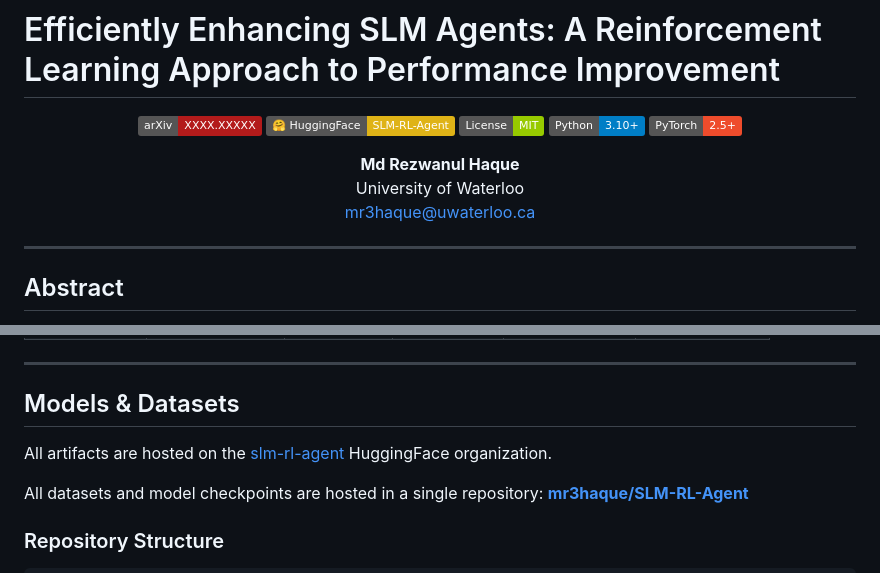
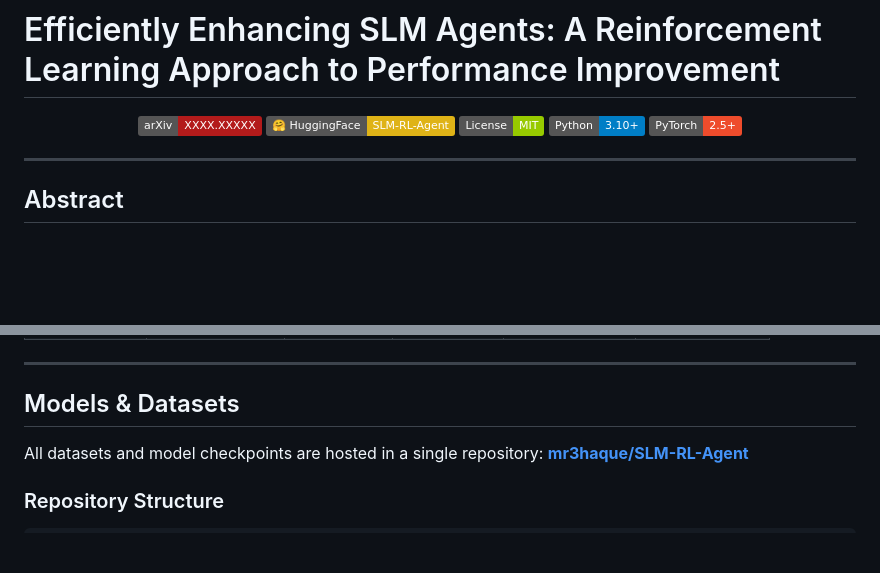
Before and after one commit to rezwanh001/slm-rl-agent, a Markdown page: README.md, 2 parts joined by grey strips. Drawn GitHub-style; badges without logos; blank space fills up the shorter version.

```diff
--- a/README.md
+++ b/README.md
@@ -6,12 +6,6 @@
   <a href="https://github.com/rezwanh001/slm-rl-agent/blob/main/LICENSE"><img src="https://img.shields.io/badge/License-MIT-green.svg" alt="License"></a>
   <a href="https://www.python.org/downloads/"><img src="https://img.shields.io/badge/Python-3.10%2B-blue.svg" alt="Python"></a>
   <a href="https://pytorch.org/"><img src="https://img.shields.io/badge/PyTorch-2.5%2B-EE4C2C.svg" alt="PyTorch"></a>
-</p>
-
-<p align="center">
-  <b>Md Rezwanul Haque</b><br>
-  University of Waterloo<br>
-  <a href="mailto:mr3haque@uwaterloo.ca">mr3haque@uwaterloo.ca</a>
 </p>
 
 ---
@@ -128,8 +122,6 @@ Pre-trained SLM
 ---
 
 ## Models & Datasets
-
-All artifacts are hosted on the [slm-rl-agent](https://huggingface.co/slm-rl-agent) HuggingFace organization.
 
 All datasets and model checkpoints are hosted in a single repository:
 **[mr3haque/SLM-RL-Agent](https://huggingface.co/datasets/mr3haque/SLM-RL-Agent)**
```
